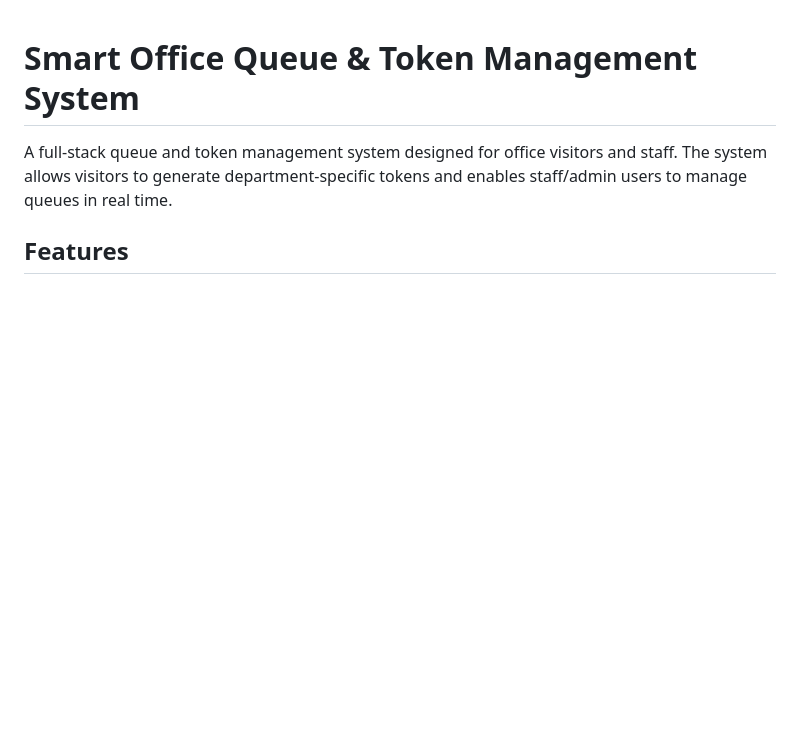
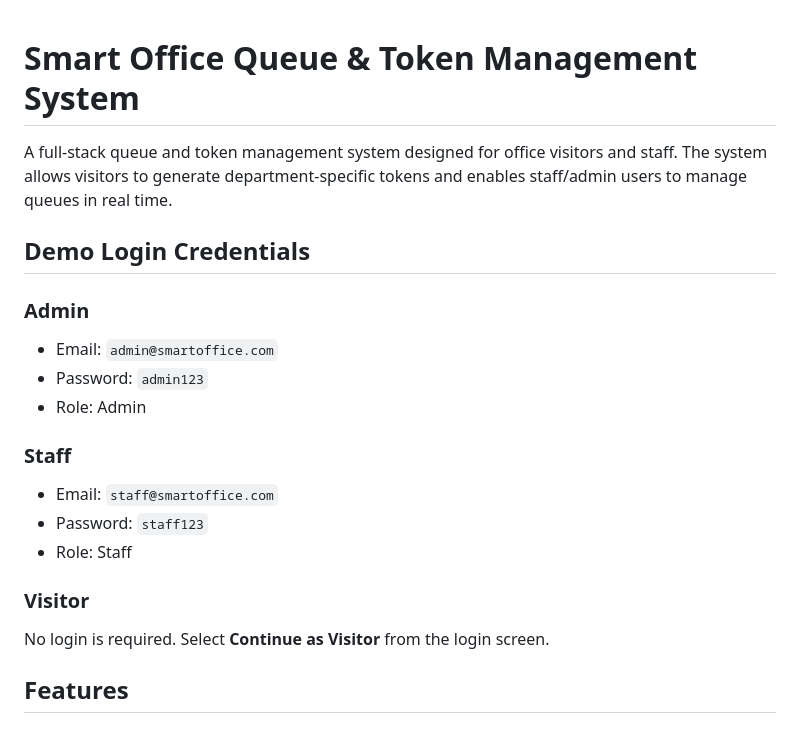
Before and after one commit to laxmi-ux/smart-office-queue, a Markdown page: README.md, the part around the change. Drawn GitHub-style; blank space fills up the shorter version.

```diff
--- a/README.md
+++ b/README.md
@@ -1,6 +1,23 @@
 # Smart Office Queue & Token Management System
 
 A full-stack queue and token management system designed for office visitors and staff. The system allows visitors to generate department-specific tokens and enables staff/admin users to manage queues in real time.
+
+
+## Demo Login Credentials
+
+### Admin
+- Email: `admin@smartoffice.com`
+- Password: `admin123`
+- Role: Admin
+
+### Staff
+- Email: `staff@smartoffice.com`
+- Password: `staff123`
+- Role: Staff
+
+### Visitor
+No login is required. Select **Continue as Visitor** from the login screen.
+
 
 ## Features
 
```
